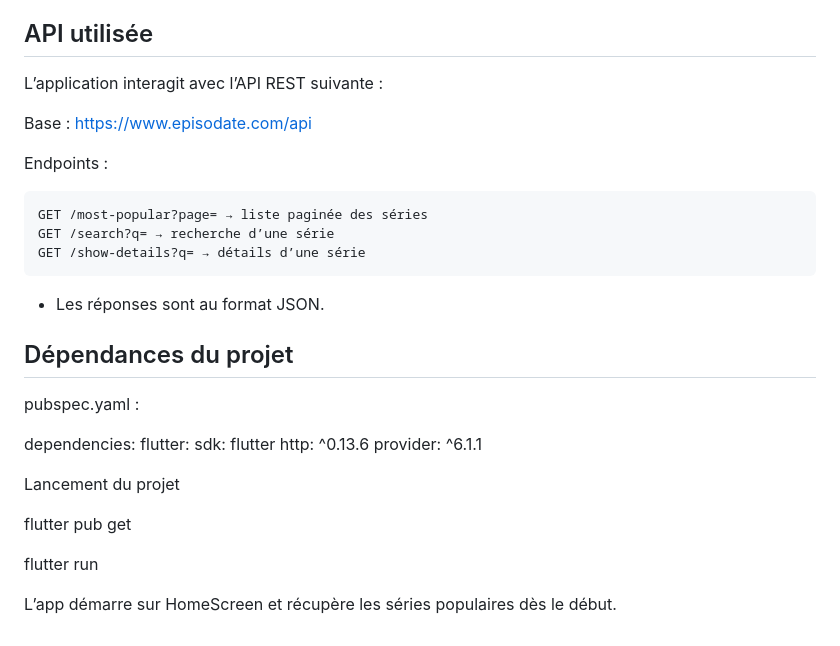
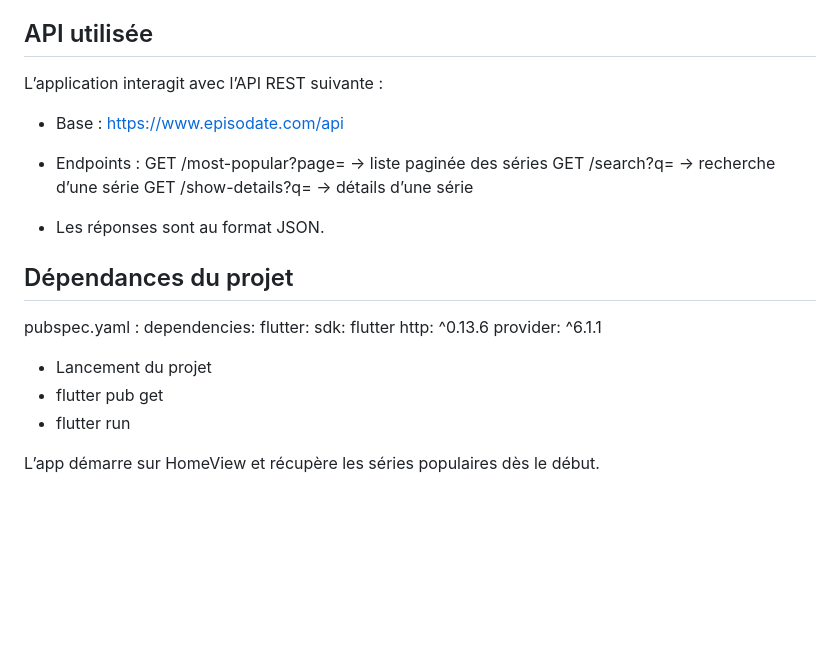
Before and after one commit to Mounib-dev/projet-flutter-esgi, a Markdown page: README.md, the part around the change. GitHub-like rendering; blank space fills up the shorter version.

```diff
--- a/README.md
+++ b/README.md
@@ -75,12 +75,11 @@ avec un découpage propre en :
 
 ## API utilisée
 
-   L’application interagit avec l’API REST suivante :
+L’application interagit avec l’API REST suivante :
 
-   Base : https://www.episodate.com/api
+- Base : https://www.episodate.com/api
 
-  Endpoints :
-
+- Endpoints :
     GET /most-popular?page= → liste paginée des séries
     GET /search?q= → recherche d’une série
     GET /show-details?q= → détails d’une série
@@ -88,15 +87,12 @@ avec un découpage propre en :
 - Les réponses sont au format JSON.
 
 ## Dépendances du projet
+   pubspec.yaml :
+       dependencies: flutter:
+           sdk: flutter http: ^0.13.6 provider: ^6.1.1
 
-pubspec.yaml :
+- Lancement du projet
+- flutter pub get
+- flutter run
 
-dependencies: flutter: sdk: flutter http: ^0.13.6 provider: ^6.1.1
-
-Lancement du projet
-
-flutter pub get
-
-flutter run
-
-L’app démarre sur HomeScreen et récupère les séries populaires dès le début.
+L’app démarre sur HomeView et récupère les séries populaires dès le début.
```
